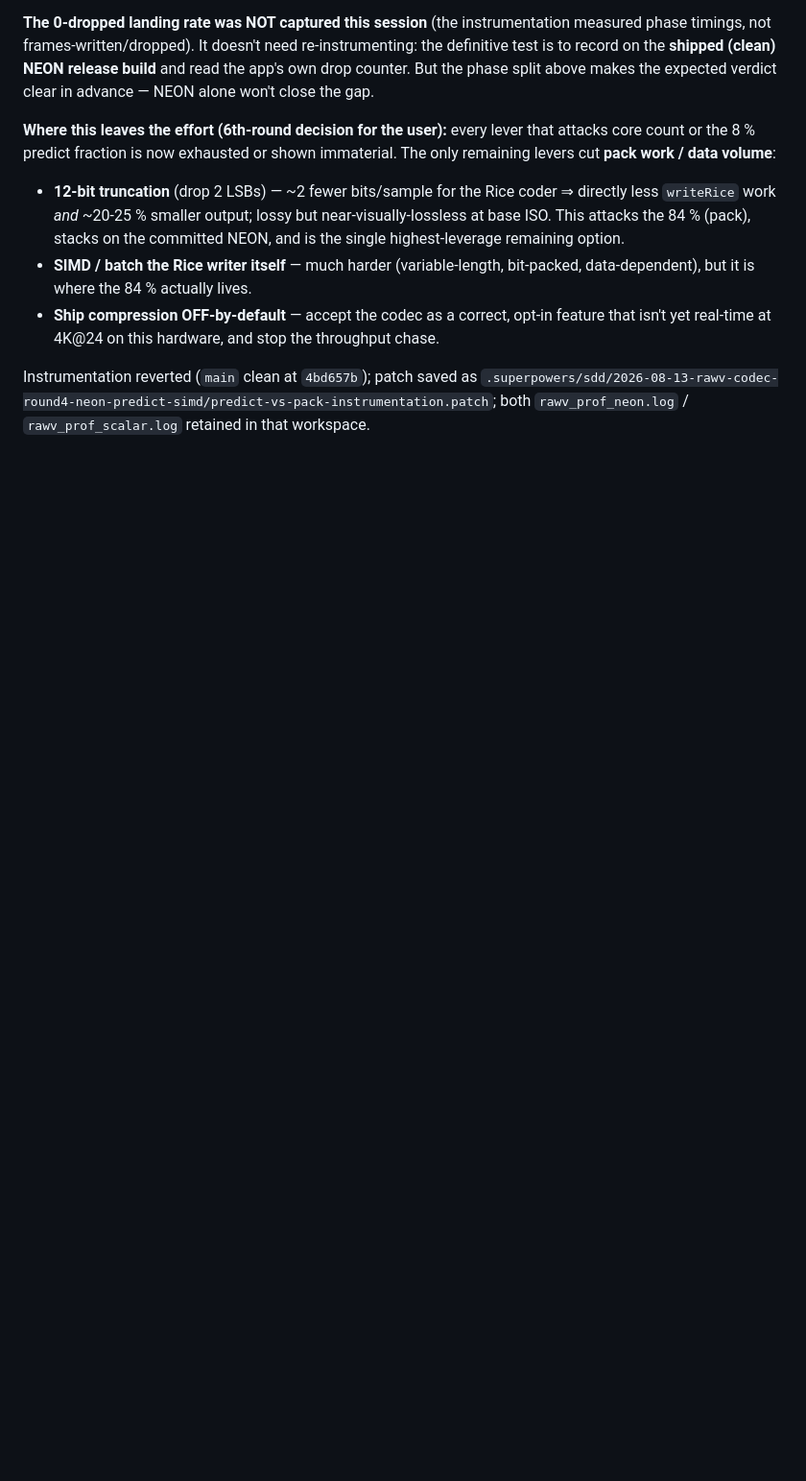
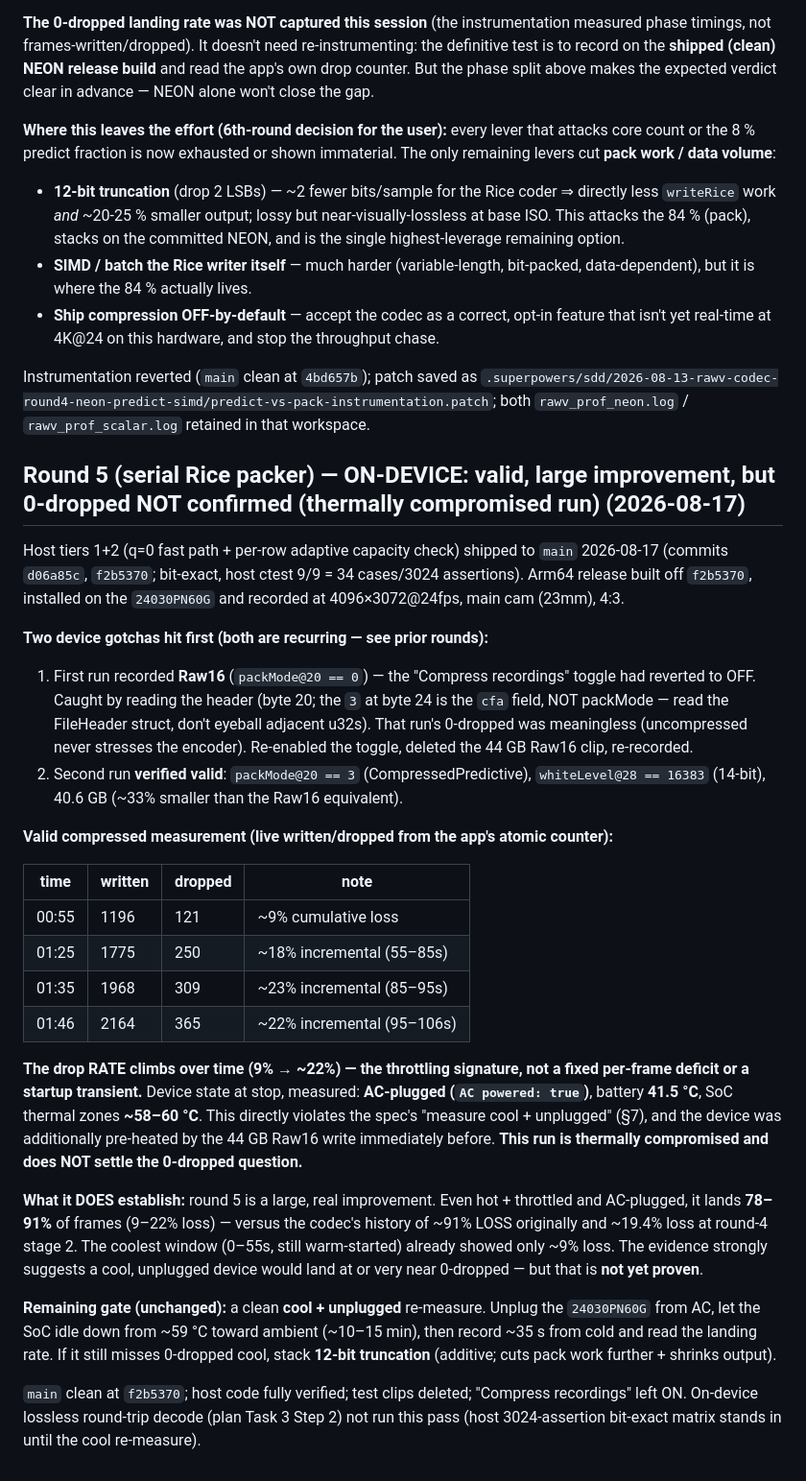
Before and after one commit to oShez/rawcam, a Markdown page: docs/superpowers/open-items-2026-08-04-compressed-rawv-capture.md, the part around the change. Shown at 96% size. GitHub-like rendering; blank space fills up the shorter version.

Commit message:
docs: round 5 on-device result -- valid compressed run, large gain, 0-dropped not confirmed (thermal)
Arm64 release off f2b5370: verified packMode=3/14-bit compressed 4K@24 main-cam
recording lands 78-91% of frames (9-22% loss, rate climbing) on an AC-plugged,
~59C-SoC (throttling) device -- a large improvement over the codec's ~91%-loss
history, but 0-dropped NOT confirmed under these adverse conditions. Clean
cool+unplugged re-measure remains the definitive gate; 12-bit truncation stacks
if it still misses.

Co-Authored-By: Claude Opus 4.8 <noreply@anthropic.com>

```diff
--- a/docs/superpowers/open-items-2026-08-04-compressed-rawv-capture.md
+++ b/docs/superpowers/open-items-2026-08-04-compressed-rawv-capture.md
@@ -737,3 +737,50 @@ The only remaining levers cut **pack work / data volume**:
 Instrumentation reverted (`main` clean at `4bd657b`); patch saved as
 `.superpowers/sdd/2026-08-13-rawv-codec-round4-neon-predict-simd/predict-vs-pack-instrumentation.patch`;
 both `rawv_prof_neon.log` / `rawv_prof_scalar.log` retained in that workspace.
+
+## Round 5 (serial Rice packer) — ON-DEVICE: valid, large improvement, but 0-dropped NOT confirmed (thermally compromised run) (2026-08-17)
+
+Host tiers 1+2 (q=0 fast path + per-row adaptive capacity check) shipped to `main`
+2026-08-17 (commits `d06a85c`, `f2b5370`; bit-exact, host ctest 9/9 = 34 cases/3024
+assertions). Arm64 release built off `f2b5370`, installed on the `24030PN60G` and
+recorded at 4096×3072@24fps, main cam (23mm), 4:3.
+
+**Two device gotchas hit first (both are recurring — see prior rounds):**
+1. First run recorded **Raw16** (`packMode@20 == 0`) — the "Compress recordings" toggle
+   had reverted to OFF. Caught by reading the header (byte 20; the `3` at byte 24 is the
+   `cfa` field, NOT packMode — read the FileHeader struct, don't eyeball adjacent u32s).
+   That run's 0-dropped was meaningless (uncompressed never stresses the encoder).
+   Re-enabled the toggle, deleted the 44 GB Raw16 clip, re-recorded.
+2. Second run **verified valid**: `packMode@20 == 3` (CompressedPredictive),
+   `whiteLevel@28 == 16383` (14-bit), 40.6 GB (~33% smaller than the Raw16 equivalent).
+
+**Valid compressed measurement (live written/dropped from the app's atomic counter):**
+
+| time | written | dropped | note |
+|---|---|---|---|
+| 00:55 | 1196 | 121 | ~9% cumulative loss |
+| 01:25 | 1775 | 250 | ~18% incremental (55–85s) |
+| 01:35 | 1968 | 309 | ~23% incremental (85–95s) |
+| 01:46 | 2164 | 365 | ~22% incremental (95–106s) |
+
+**The drop RATE climbs over time (9% → ~22%) — the throttling signature, not a fixed
+per-frame deficit or a startup transient.** Device state at stop, measured:
+**AC-plugged (`AC powered: true`)**, battery **41.5 °C**, SoC thermal zones **~58–60 °C**.
+This directly violates the spec's "measure cool + unplugged" (§7), and the device was
+additionally pre-heated by the 44 GB Raw16 write immediately before. **This run is
+thermally compromised and does NOT settle the 0-dropped question.**
+
+**What it DOES establish:** round 5 is a large, real improvement. Even hot + throttled
+and AC-plugged, it lands **78–91%** of frames (9–22% loss) — versus the codec's history
+of ~91% LOSS originally and ~19.4% loss at round-4 stage 2. The coolest window (0–55s,
+still warm-started) already showed only ~9% loss. The evidence strongly suggests a cool,
+unplugged device would land at or very near 0-dropped — but that is **not yet proven**.
+
+**Remaining gate (unchanged):** a clean **cool + unplugged** re-measure. Unplug the
+`24030PN60G` from AC, let the SoC idle down from ~59 °C toward ambient (~10–15 min), then
+record ~35 s from cold and read the landing rate. If it still misses 0-dropped cool,
+stack **12-bit truncation** (additive; cuts pack work further + shrinks output).
+
+`main` clean at `f2b5370`; host code fully verified; test clips deleted; "Compress
+recordings" left ON. On-device lossless round-trip decode (plan Task 3 Step 2) not run
+this pass (host 3024-assertion bit-exact matrix stands in until the cool re-measure).
```
